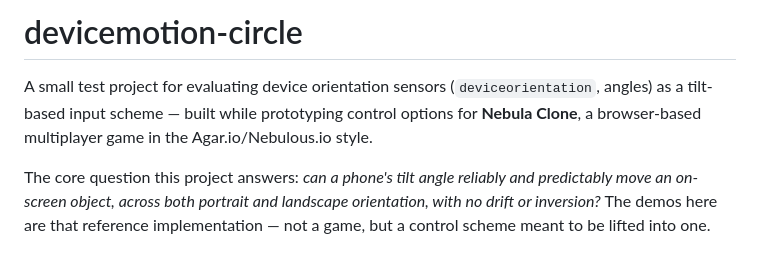
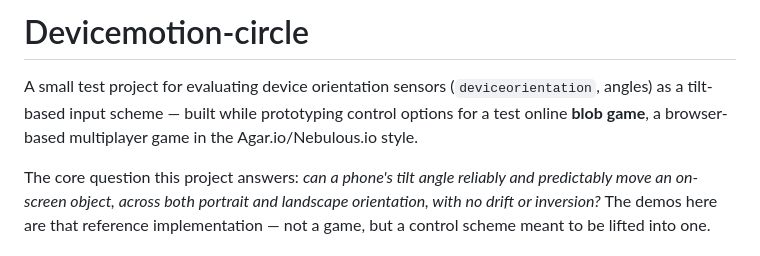
Before and after one commit to NxVernxual/devicemotion-circle, a Markdown page: README.md, the part around the change. GitHub-like rendering.

Commit message:
Revise README title and project description
Updated project title and description for clarity.

```diff
--- a/README.md
+++ b/README.md
@@ -1,6 +1,6 @@
-# devicemotion-circle
+# Devicemotion-circle
 
-A small test project for evaluating device orientation sensors (`deviceorientation`, angles) as a tilt-based input scheme — built while prototyping control options for **Nebula Clone**, a browser-based multiplayer game in the Agar.io/Nebulous.io style.
+A small test project for evaluating device orientation sensors (`deviceorientation`, angles) as a tilt-based input scheme — built while prototyping control options for a test online **blob game**, a browser-based multiplayer game in the Agar.io/Nebulous.io style.
 
 The core question this project answers: *can a phone's tilt angle reliably and predictably move an on-screen object, across both portrait and landscape orientation, with no drift or inversion?* The demos here are that reference implementation — not a game, but a control scheme meant to be lifted into one.
 
```
